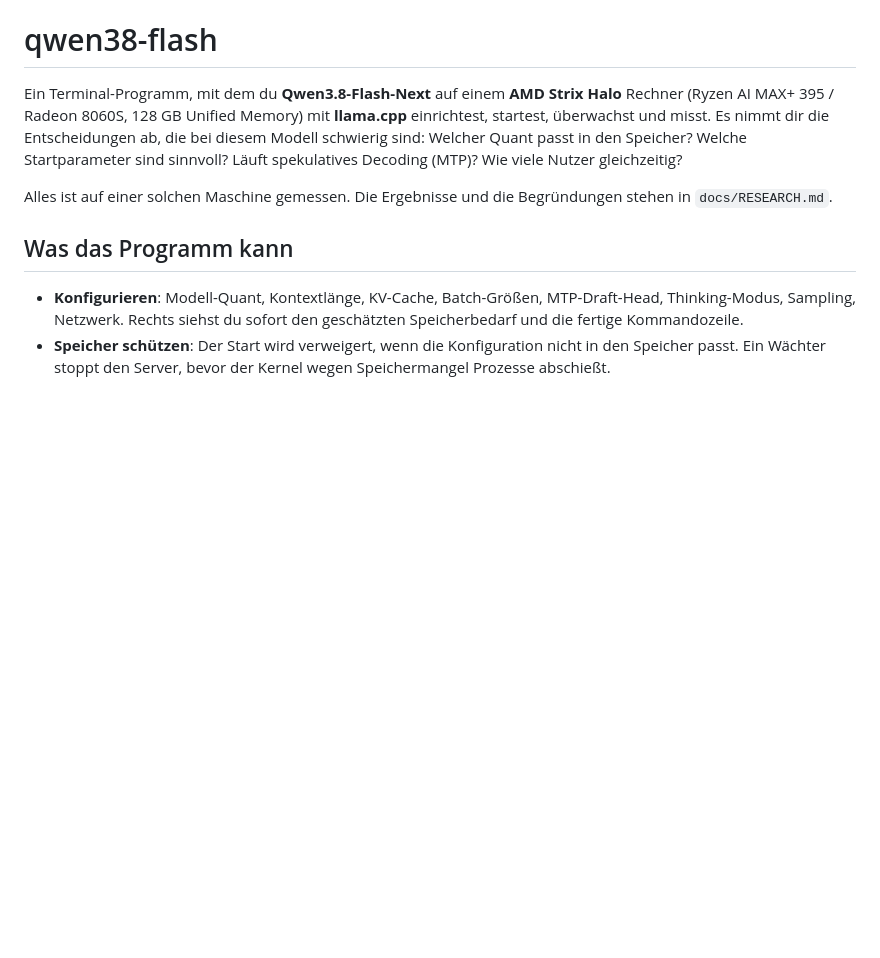
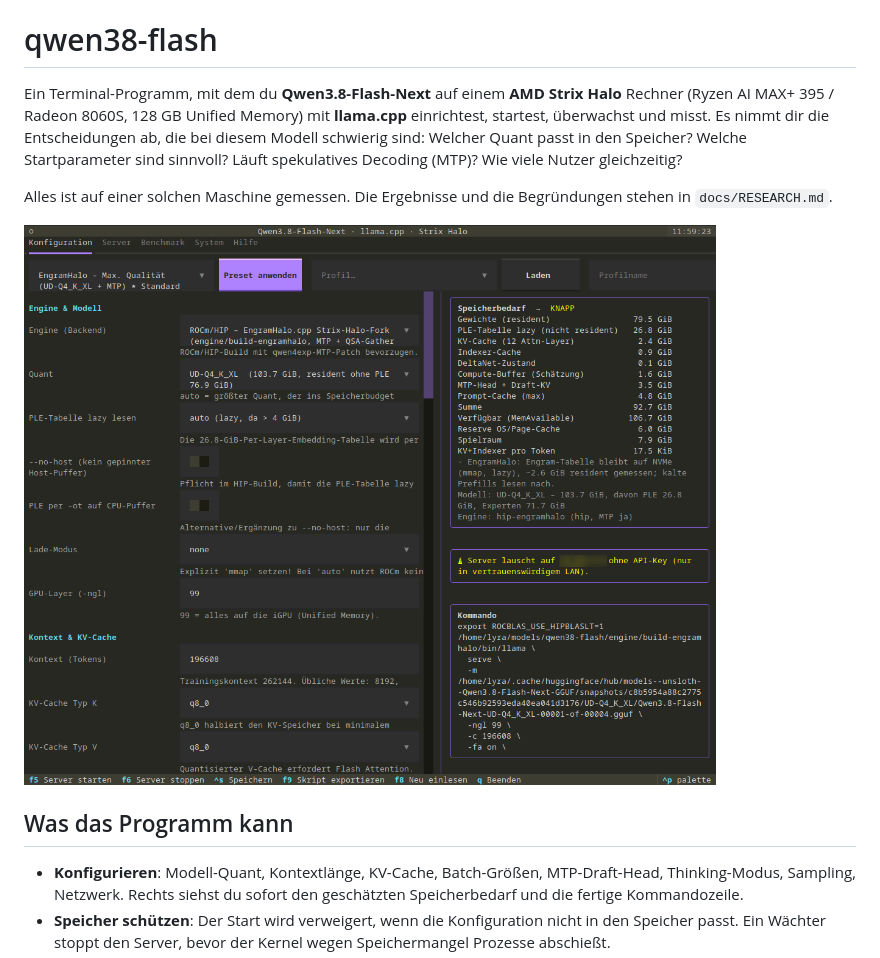
Before and after one commit to kksoftwareag/strix-halo-qwen-3.8-flash-next, a Markdown page: README.md, the part around the change. Drawn GitHub-style; pictures changed too: docs/screenshot-konfiguration.png (added); blank space fills up the shorter version.

```diff
--- a/README.md
+++ b/README.md
@@ -8,6 +8,8 @@ Decoding (MTP)? Wie viele Nutzer gleichzeitig?
 
 Alles ist auf einer solchen Maschine gemessen. Die Ergebnisse und die Begründungen stehen in
 `docs/RESEARCH.md`.
+
+![Konfigurations-Tab: links die Einstellungen, rechts Speicherbilanz, Warnungen und die erzeugte Kommandozeile](docs/screenshot-konfiguration.png)
 
 ## Was das Programm kann
 
```
Also changed, not shown: 4 other files.
